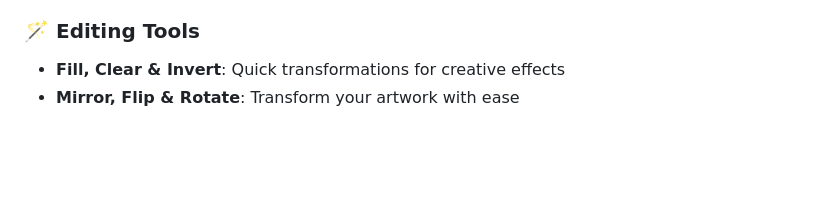
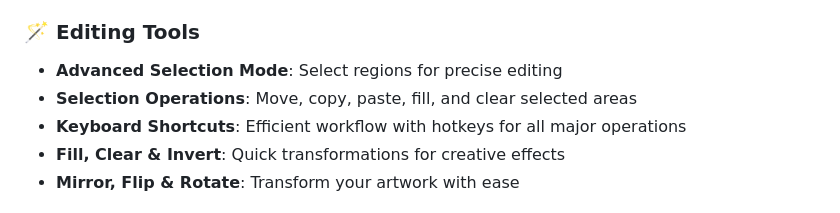
Before and after one commit to pauwma/GlyphMatrixPaint, a Markdown page: README.md, the part around the change printed below. GitHub-like rendering; blank space fills up the shorter version.

```diff
--- a/README.md
+++ b/README.md
@@ -39,6 +46,9 @@
 - **Undo/Redo System**: Full history management for worry-free editing
 
 ### 🪄 Editing Tools
+- **Advanced Selection Mode**: Select regions for precise editing
+- **Selection Operations**: Move, copy, paste, fill, and clear selected areas
+- **Keyboard Shortcuts**: Efficient workflow with hotkeys for all major operations
 - **Fill, Clear & Invert**: Quick transformations for creative effects
 - **Mirror, Flip & Rotate**: Transform your artwork with ease
 
```
Also changed, not shown: other parts of README.md (+7 -17 lines), img/media/select_feature.gif (added).
